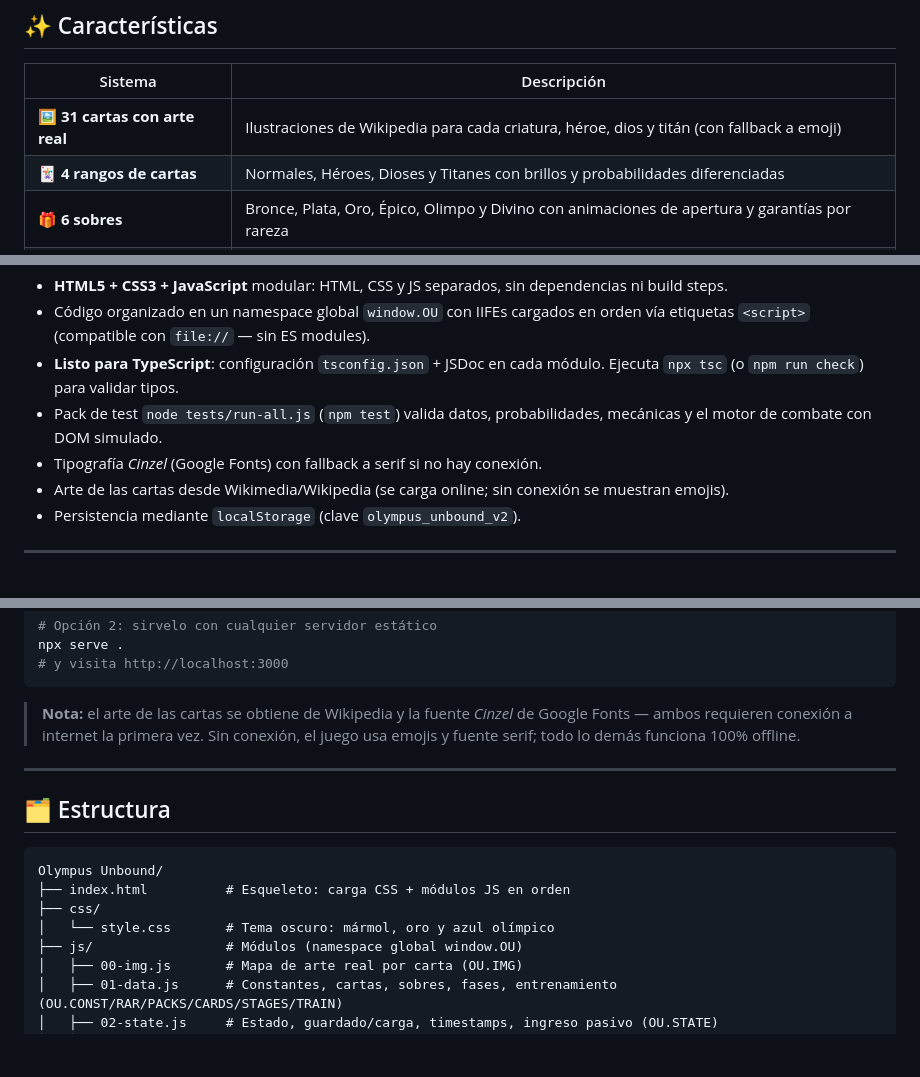
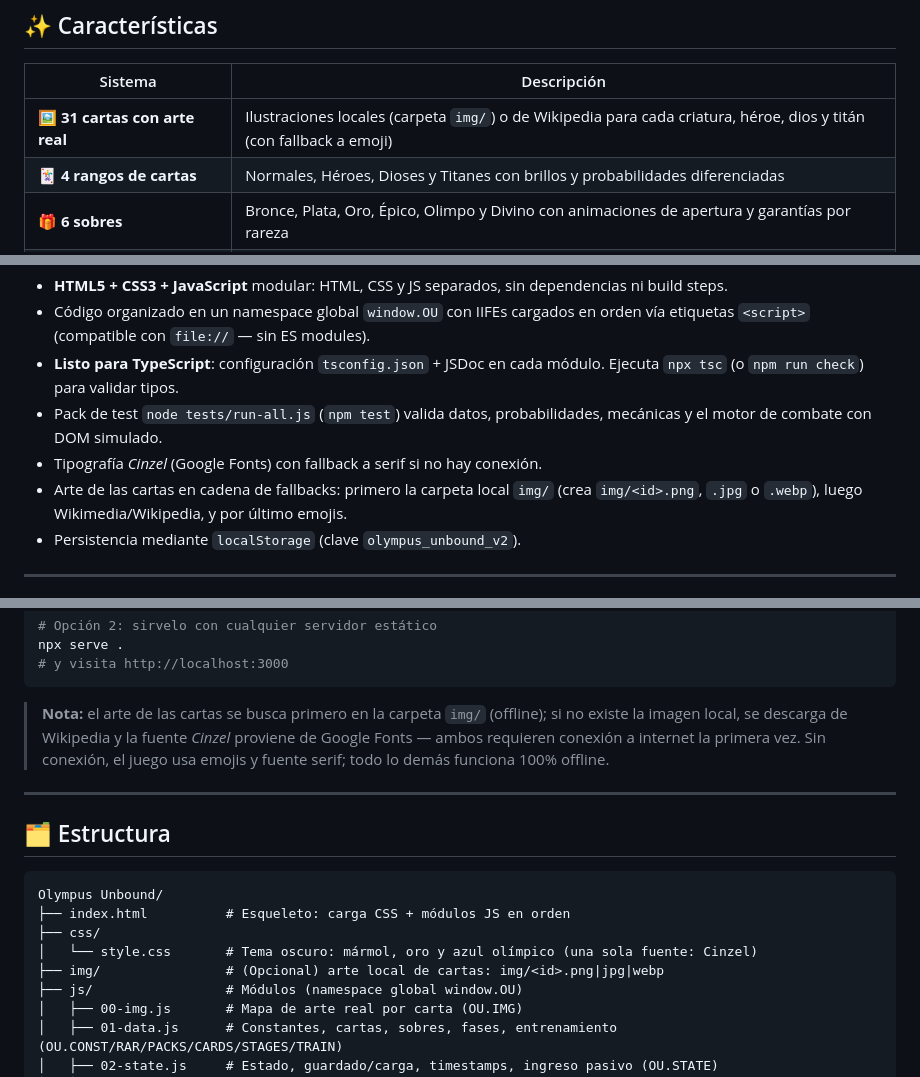
Before and after one commit to Dvskked/Olympus-Unbound, a Markdown page: README.md, 3 parts joined by grey strips. GitHub-like rendering; blank space fills up the shorter version.

````diff
--- a/README.md
+++ b/README.md
@@ -12,7 +12,7 @@ Forja tu legado entre mortales, héroes, dioses y titanes en un auto-battler con
 
 | Sistema | Descripción |
 |---|---|
-| 🖼️ **31 cartas con arte real** | Ilustraciones de Wikipedia para cada criatura, héroe, dios y titán (con fallback a emoji) |
+| 🖼️ **31 cartas con arte real** | Ilustraciones locales (carpeta `img/`) o de Wikipedia para cada criatura, héroe, dios y titán (con fallback a emoji) |
 | 🃏 **4 rangos de cartas** | Normales, Héroes, Dioses y Titanes con brillos y probabilidades diferenciadas |
 | 🎁 **6 sobres** | Bronce, Plata, Oro, Épico, Olimpo y Divino con animaciones de apertura y garantías por rareza |
 | 🪙 **Economía doble + pasiva** | Oro y Gemas, más un **Ágora** que genera oro pasivo por minuto (con reloj offline) |
@@ -96,7 +96,7 @@ El progreso de entrenamiento se basa en timestamps, así que **sigue avanzando a
 - **Listo para TypeScript**: configuración `tsconfig.json` + JSDoc en cada módulo. Ejecuta `npx tsc` (o `npm run check`) para validar tipos.
 - Pack de test `node tests/run-all.js` (`npm test`) valida datos, probabilidades, mecánicas y el motor de combate con DOM simulado.
 - Tipografía *Cinzel* (Google Fonts) con fallback a serif si no hay conexión.
-- Arte de las cartas desde Wikimedia/Wikipedia (se carga online; sin conexión se muestran emojis).
+- Arte de las cartas en cadena de fallbacks: primero la carpeta local `img/` (crea `img/<id>.png`, `.jpg` o `.webp`), luego Wikimedia/Wikipedia, y por último emojis.
 - Persistencia mediante `localStorage` (clave `olympus_unbound_v2`).
 
 ---
@@ -115,7 +115,7 @@ npx serve .
 # y visita http://localhost:3000
 ```
 
-> **Nota:** el arte de las cartas se obtiene de Wikipedia y la fuente *Cinzel* de Google Fonts — ambos requieren conexión a internet la primera vez. Sin conexión, el juego usa emojis y fuente serif; todo lo demás funciona 100% offline.
+> **Nota:** el arte de las cartas se busca primero en la carpeta `img/` (offline); si no existe la imagen local, se descarga de Wikipedia y la fuente *Cinzel* proviene de Google Fonts — ambos requieren conexión a internet la primera vez. Sin conexión, el juego usa emojis y fuente serif; todo lo demás funciona 100% offline.
 
 ---
 
@@ -125,7 +125,8 @@ npx serve .
 Olympus Unbound/
 ├── index.html          # Esqueleto: carga CSS + módulos JS en orden
 ├── css/
-│   └── style.css       # Tema oscuro: mármol, oro y azul olímpico
+│   └── style.css       # Tema oscuro: mármol, oro y azul olímpico (una sola fuente: Cinzel)
+├── img/                # (Opcional) arte local de cartas: img/<id>.png|jpg|webp
 ├── js/                 # Módulos (namespace global window.OU)
 │   ├── 00-img.js       # Mapa de arte real por carta (OU.IMG)
 │   ├── 01-data.js      # Constantes, cartas, sobres, fases, entrenamiento (OU.CONST/RAR/PACKS/CARDS/STAGES/TRAIN)
````
